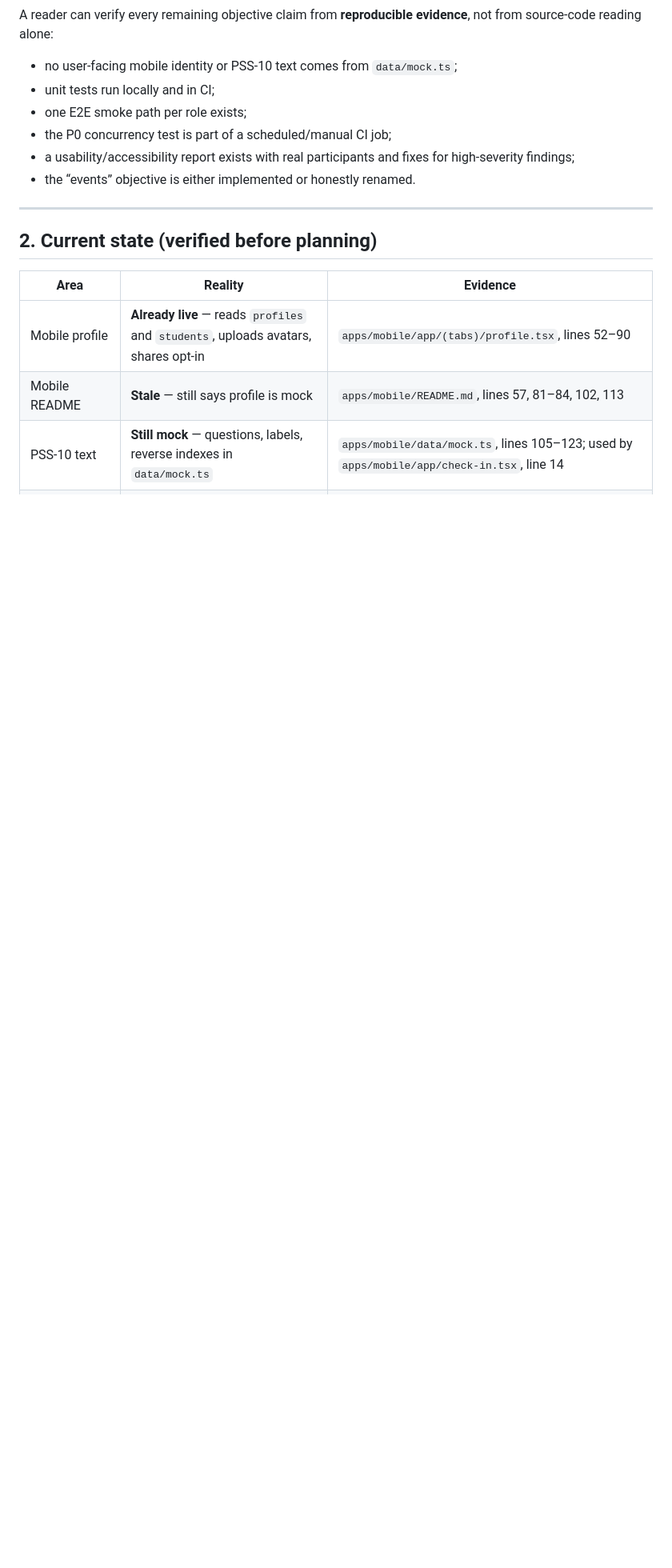
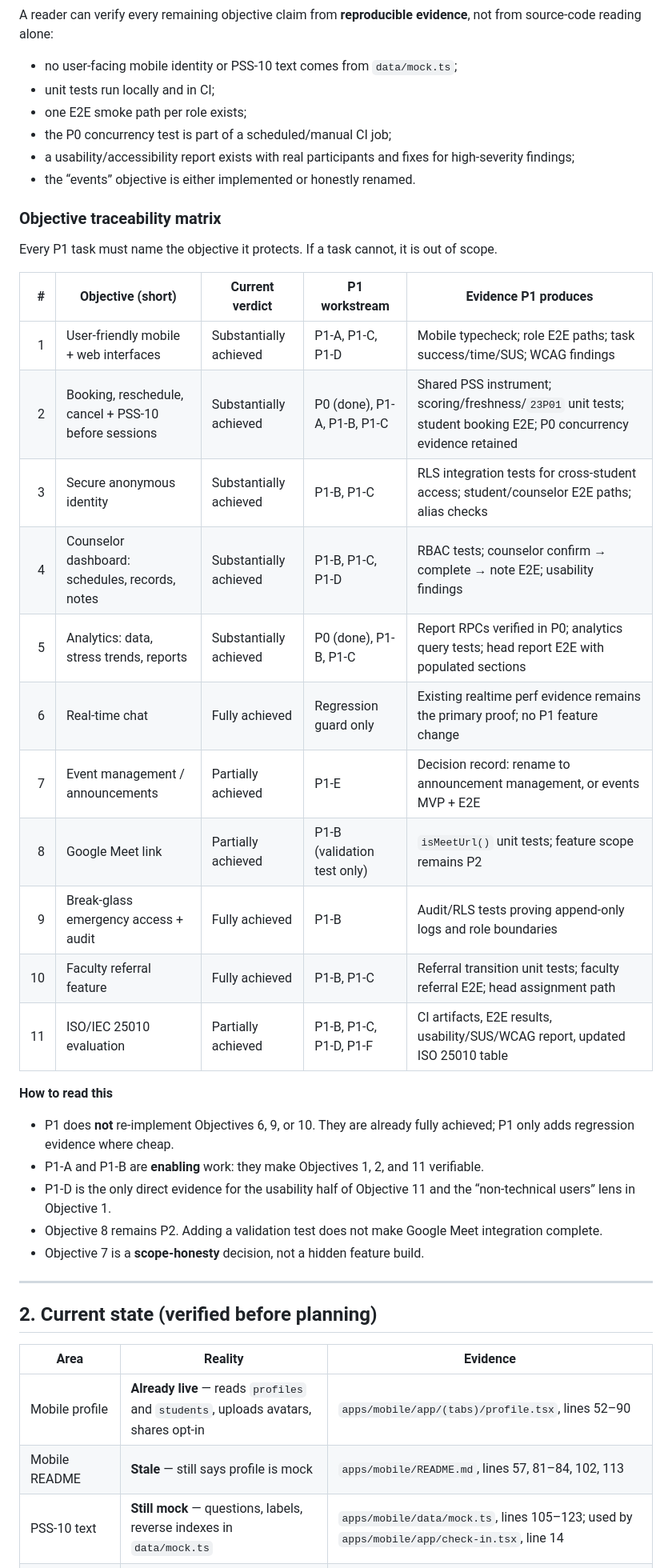
Before and after one commit to Reogieakero/una, a Markdown page: P1_HONESTY_GAPS_PLAN.md, the part around the change. Shown at 80% size. Drawn GitHub-style; blank space fills up the shorter version.

Commit message:
docs: map P1 work to the 11 objectives

```diff
--- a/P1_HONESTY_GAPS_PLAN.md
+++ b/P1_HONESTY_GAPS_PLAN.md
@@ -31,6 +31,32 @@ A reader can verify every remaining objective claim from **reproducible evidence
 - the P0 concurrency test is part of a scheduled/manual CI job;
 - a usability/accessibility report exists with real participants and fixes for high-severity findings;
 - the “events” objective is either implemented or honestly renamed.
+
+### Objective traceability matrix
+
+Every P1 task must name the objective it protects. If a task cannot, it is out of scope.
+
+| # | Objective (short) | Current verdict | P1 workstream | Evidence P1 produces |
+|---:|---|---|---|---|
+| 1 | User-friendly mobile + web interfaces | Substantially achieved | P1-A, P1-C, P1-D | Mobile typecheck; role E2E paths; task success/time/SUS; WCAG findings |
+| 2 | Booking, reschedule, cancel + PSS-10 before sessions | Substantially achieved | P0 (done), P1-A, P1-B, P1-C | Shared PSS instrument; scoring/freshness/`23P01` unit tests; student booking E2E; P0 concurrency evidence retained |
+| 3 | Secure anonymous identity | Substantially achieved | P1-B, P1-C | RLS integration tests for cross-student access; student/counselor E2E paths; alias checks |
+| 4 | Counselor dashboard: schedules, records, notes | Substantially achieved | P1-B, P1-C, P1-D | RBAC tests; counselor confirm → complete → note E2E; usability findings |
+| 5 | Analytics: data, stress trends, reports | Substantially achieved | P0 (done), P1-B, P1-C | Report RPCs verified in P0; analytics query tests; head report E2E with populated sections |
+| 6 | Real-time chat | Fully achieved | Regression guard only | Existing realtime perf evidence remains the primary proof; no P1 feature change |
+| 7 | Event management / announcements | Partially achieved | P1-E | Decision record: rename to announcement management, or events MVP + E2E |
+| 8 | Google Meet link | Partially achieved | P1-B (validation test only) | `isMeetUrl()` unit tests; feature scope remains P2 |
+| 9 | Break-glass emergency access + audit | Fully achieved | P1-B | Audit/RLS tests proving append-only logs and role boundaries |
+| 10 | Faculty referral feature | Fully achieved | P1-B, P1-C | Referral transition unit tests; faculty referral E2E; head assignment path |
+| 11 | ISO/IEC 25010 evaluation | Partially achieved | P1-B, P1-C, P1-D, P1-F | CI artifacts, E2E results, usability/SUS/WCAG report, updated ISO 25010 table |
+
+**How to read this**
+
+- P1 does **not** re-implement Objectives 6, 9, or 10. They are already fully achieved; P1 only adds regression evidence where cheap.
+- P1-A and P1-B are **enabling** work: they make Objectives 1, 2, and 11 verifiable.
+- P1-D is the only direct evidence for the usability half of Objective 11 and the “non-technical users” lens in Objective 1.
+- Objective 8 remains P2. Adding a validation test does not make Google Meet integration complete.
+- Objective 7 is a **scope-honesty** decision, not a hidden feature build.
 
 ---
 
```
